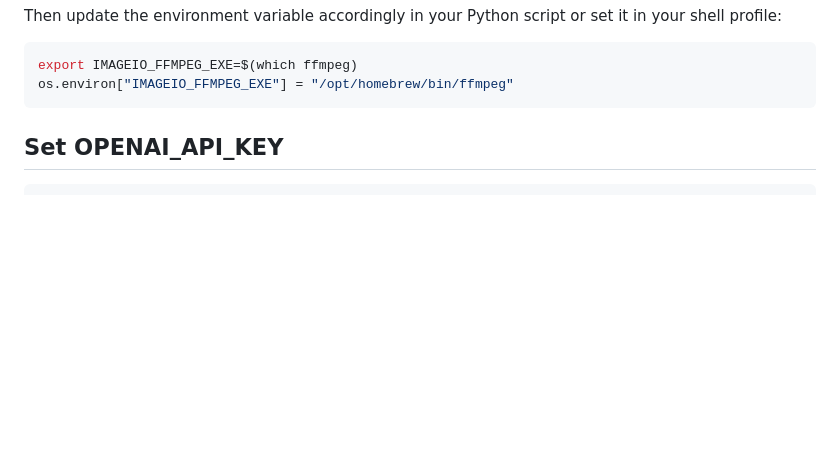
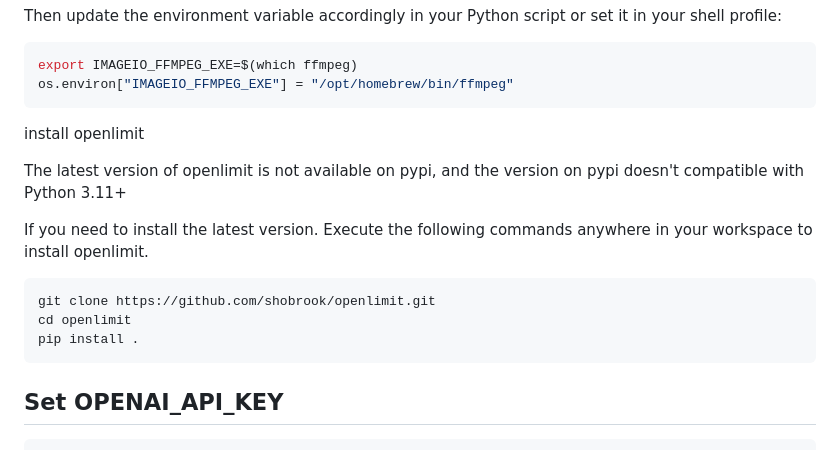
Before and after one commit to KnoWhiz/CraftyPipeline, a Markdown page: README.md, the part around the change. GitHub-like rendering; blank space fills up the shorter version.

Commit message:
Add instruction of openlimit version to README

````diff
--- a/README.md
+++ b/README.md
@@ -34,6 +34,18 @@ Then update the environment variable accordingly in your Python script or set it
 ```bash
 export IMAGEIO_FFMPEG_EXE=$(which ffmpeg)
 os.environ["IMAGEIO_FFMPEG_EXE"] = "/opt/homebrew/bin/ffmpeg"
+```
+
+install openlimit
+
+The latest version of openlimit is not available on pypi, and the version on pypi doesn't compatible with Python 3.11+
+
+If you need to install the latest version. Execute the following commands anywhere in your workspace to install openlimit.
+
+```bash
+git clone https://github.com/shobrook/openlimit.git
+cd openlimit
+pip install .
 ```
 
 ## Set OPENAI_API_KEY
````
